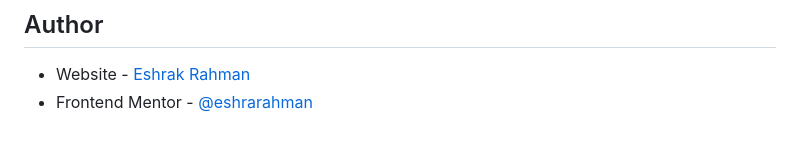
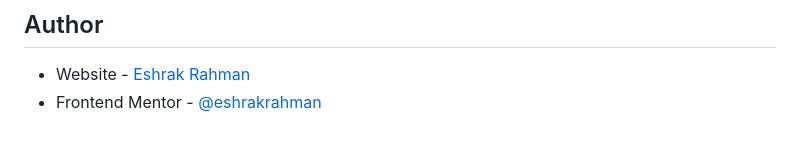
Before and after one commit to EshrakRahman/Results-summary-component-forntendmentor_challenge-, a Markdown page: README.md, the part around the change. Drawn GitHub-style.

```diff
--- a/README.md
+++ b/README.md
@@ -95,4 +95,4 @@ Having tackled FrontendMasters' challenge, I delved into CSS Flexbox, streamlini
 ## Author
 
 - Website - [Eshrak Rahman](https://github.com/EshrakRahman)
-- Frontend Mentor - [@eshrarahman](https://www.frontendmentor.io/profile/EshrakRahman)
+- Frontend Mentor - [@eshrakrahman](https://www.frontendmentor.io/profile/EshrakRahman)
```
